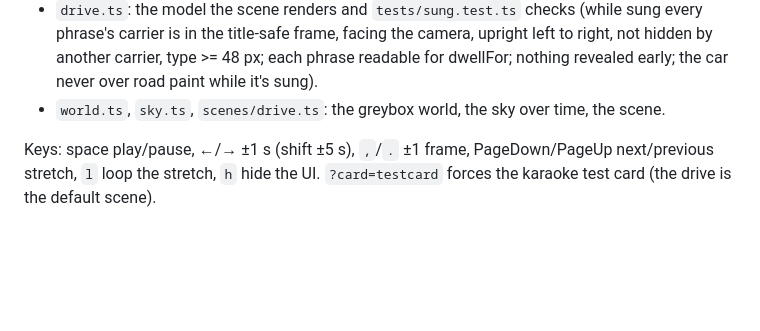
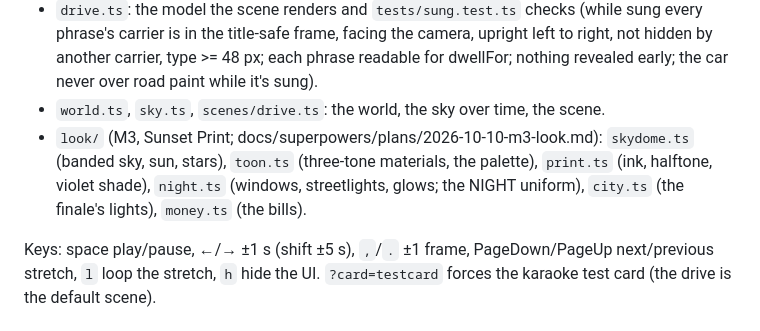
Before and after one commit to 20q2/bmf-lyric-video, a Markdown page: docs/ENGINE.md, the part around the change. GitHub-like rendering; blank space fills up the shorter version.

Commit message:
docs: M3 record (Sunset Print, the finale, the moments, the bugs found); ENGINE.md lists look/
Co-Authored-By: Claude Opus 5.5 <noreply@anthropic.com>

```diff
--- a/docs/ENGINE.md
+++ b/docs/ENGINE.md
@@ -58,7 +58,10 @@ to the user. Only the final export renders video (M5).
 - `drive.ts`: the model the scene renders and `tests/sung.test.ts` checks (while sung every phrase's carrier is in the
   title-safe frame, facing the camera, upright left to right, not hidden by another carrier, type >= 48 px; each
   phrase readable for dwellFor; nothing revealed early; the car never over road paint while it's sung).
-- `world.ts`, `sky.ts`, `scenes/drive.ts`: the greybox world, the sky over time, the scene.
+- `world.ts`, `sky.ts`, `scenes/drive.ts`: the world, the sky over time, the scene.
+- `look/` (M3, Sunset Print; docs/superpowers/plans/2026-10-10-m3-look.md): `skydome.ts` (banded sky, sun, stars),
+  `toon.ts` (three-tone materials, the palette), `print.ts` (ink, halftone, violet shade), `night.ts` (windows,
+  streetlights, glows; the NIGHT uniform), `city.ts` (the finale's lights), `money.ts` (the bills).
 
 Keys: space play/pause, ←/→ ±1 s (shift ±5 s), `,`/`.` ±1 frame, PageDown/PageUp next/previous stretch, `l` loop the
 stretch, `h` hide the UI. `?card=testcard` forces the karaoke test card (the drive is the default scene).
```
Also changed, not shown: 1 other file.
